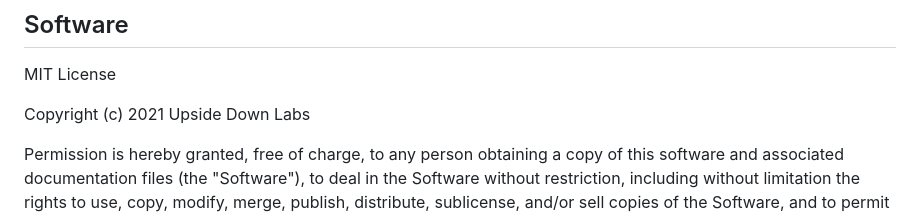
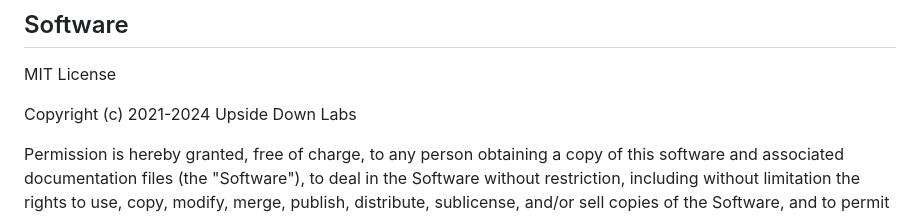
Before and after one commit to upsidedownlabs/Muscle-BioAmp-Candy, a Markdown page: LICENSE.md, the part around the change. GitHub-like rendering.

```diff
--- a/LICENSE.md
+++ b/LICENSE.md
@@ -4,7 +4,7 @@
 
 MIT License
 
-Copyright (c) 2021 Upside Down Labs
+Copyright (c) 2021-2024 Upside Down Labs
 
 Permission is hereby granted, free of charge, to any person obtaining a copy
 of this software and associated documentation files (the "Software"), to deal
```
